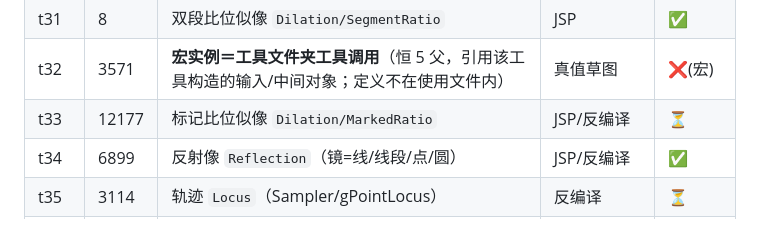
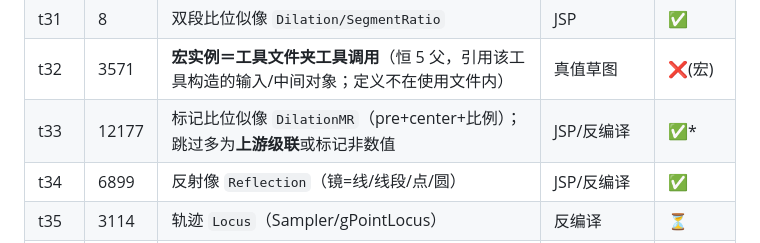
Before and after one commit to fangyujunaniwi/gsp2ggb, a Markdown page: TYPE_TABLE.md, the part around the change. GitHub-like rendering.

```diff
--- a/TYPE_TABLE.md
+++ b/TYPE_TABLE.md
@@ -41,7 +41,7 @@
 | t30 | 10126 | 位似像 `Dilation`（固定比，参数存比值） | JSP/反编译 | ✅ |
 | t31 | 8 | 双段比位似像 `Dilation/SegmentRatio` | JSP | ✅ |
 | t32 | 3571 | **宏实例＝工具文件夹工具调用**（恒 5 父，引用该工具构造的输入/中间对象；定义不在使用文件内） | 真值草图 | ❌(宏) |
-| t33 | 12177 | 标记比位似像 `Dilation/MarkedRatio` | JSP/反编译 | ⏳ |
+| t33 | 12177 | 标记比位似像 `DilationMR`（pre+center+比例）；跳过多为**上游级联**或标记非数值 | JSP/反编译 | ✅* |
 | t34 | 6899 | 反射像 `Reflection`（镜=线/线段/点/圆） | JSP/反编译 | ✅ |
 | t35 | 3114 | 轨迹 `Locus`（Sampler/gPointLocus） | 反编译 | ⏳ |
 | t36 | 1058 | 测量：线段长（measureType 1） | 反编译 | ✅ |
```
Also changed, not shown: HANDOFF.md (+8 -0 lines).
